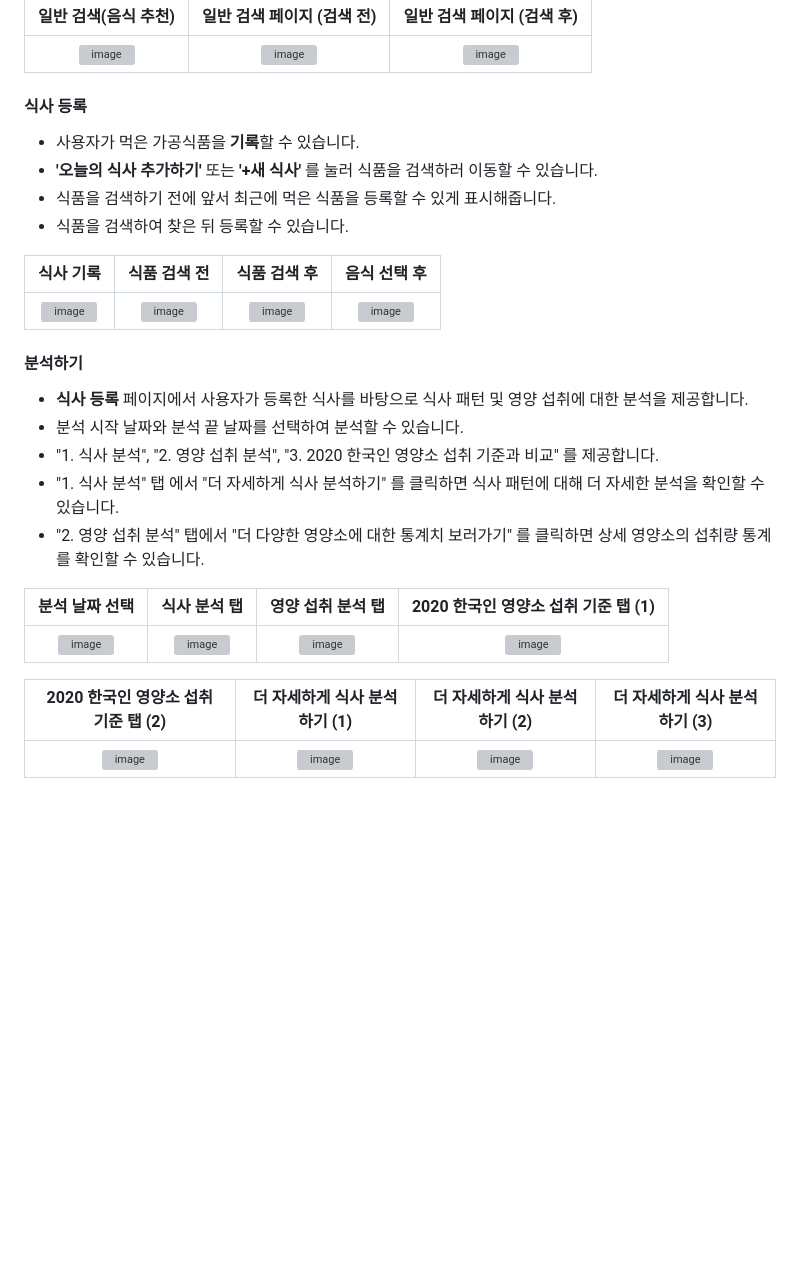
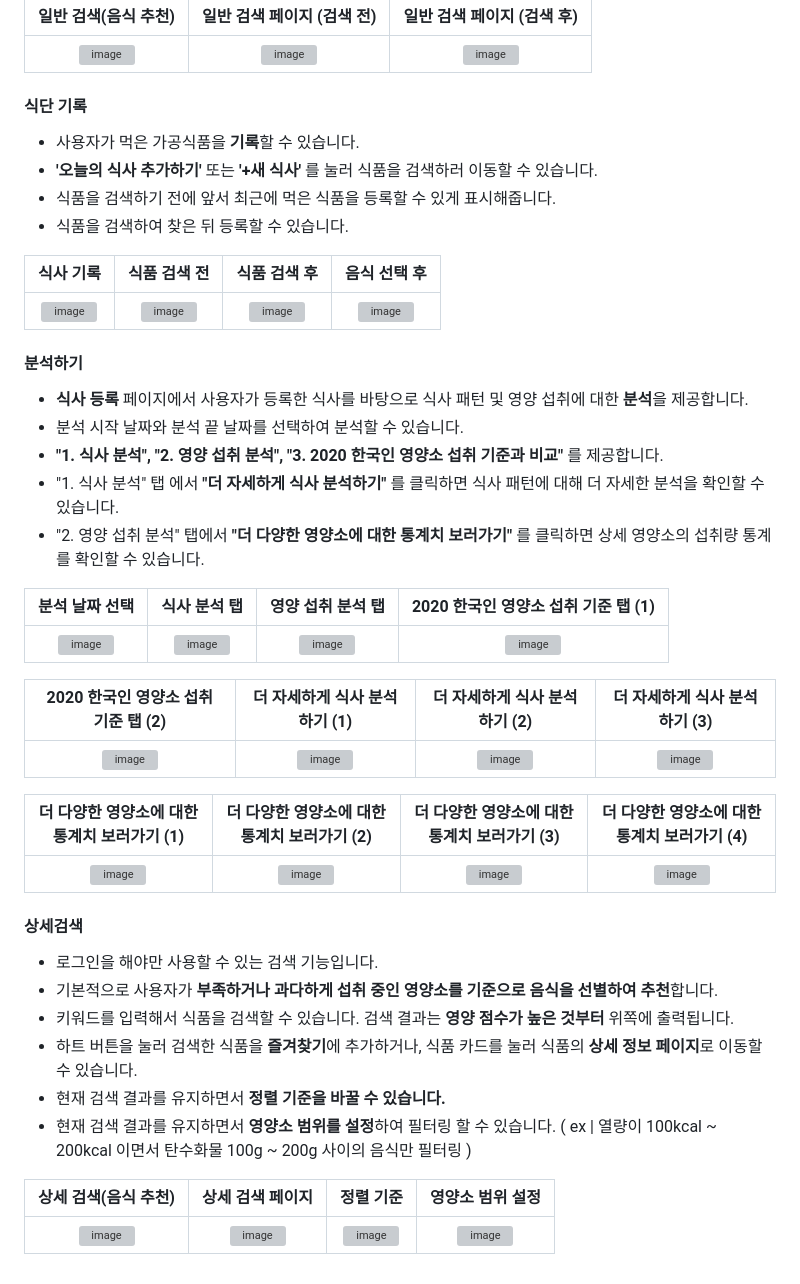
Before and after one commit to pirogramming/Healthtant, a Markdown page: README.md, the part around the change. Rendered like a GitHub page; blank space fills up the shorter version; grey boxes are pictures that could not be loaded.

```diff
--- a/README.md
+++ b/README.md
@@ -92,7 +92,7 @@
 | :------: |  :------: | :------: |
 | <img width="402" height="874" alt="image" src="https://github.com/user-attachments/assets/1cff1cac-7dd9-4c9b-b283-d0477911fdaa" /> | <img width="402" height="874" alt="image" src="https://github.com/user-attachments/assets/2a11c8bd-b724-45c9-846f-f77eb2743ca6" /> | <img width="402" height="874" alt="image" src="https://github.com/user-attachments/assets/abccd912-6fb0-43ef-bcf2-52af9da0a38a" /> |
 
-#### 식사 등록
+#### 식단 기록
 * 사용자가 먹은 가공식품을 **기록**할 수 있습니다.
 * **'오늘의 식사 추가하기'** 또는 **'+새 식사'** 를 눌러 식품을 검색하러 이동할 수 있습니다.
 * 식품을 검색하기 전에 앞서 최근에 먹은 식품을 등록할 수 있게 표시해줍니다.
@@ -103,11 +103,11 @@
 | <img width="402" height="874" alt="image" src="https://github.com/user-attachments/assets/085a99b0-c5f7-4c45-8464-dae1514de5e2" /> | <img width="402" height="874" alt="image" src="https://github.com/user-attachments/assets/1b5ecbd8-ec43-4d68-9bee-3b2704d7efd9" /> | <img width="402" height="874" alt="image" src="https://github.com/user-attachments/assets/06a5ad1a-d7b2-40c4-bd43-1fa00e8eecd0" /> | <img width="402" height="874" alt="image" src="https://github.com/user-attachments/assets/4ed52c81-bb18-4da1-8495-b887e1dab182" /> |
 
 #### 분석하기
-* **식사 등록** 페이지에서 사용자가 등록한 식사를 바탕으로 식사 패턴 및 영양 섭취에 대한 분석을 제공합니다.
+* **식사 등록** 페이지에서 사용자가 등록한 식사를 바탕으로 식사 패턴 및 영양 섭취에 대한 **분석**을 제공합니다.
 * 분석 시작 날짜와 분석 끝 날짜를 선택하여 분석할 수 있습니다.
-* "1. 식사 분석", "2. 영양 섭취 분석", "3. 2020 한국인 영양소 섭취 기준과 비교" 를 제공합니다.
-* "1. 식사 분석" 탭 에서 "더 자세하게 식사 분석하기" 를 클릭하면 식사 패턴에 대해 더 자세한 분석을 확인할 수 있습니다.
-* "2. 영양 섭취 분석" 탭에서 "더 다양한 영양소에 대한 통계치 보러가기" 를 클릭하면 상세 영양소의 섭취량 통계를 확인할 수 있습니다.
+* **"1. 식사 분석", "2. 영양 섭취 분석", "3. 2020 한국인 영양소 섭취 기준과 비교"** 를 제공합니다.
+* "1. 식사 분석" 탭 에서 **"더 자세하게 식사 분석하기"** 를 클릭하면 식사 패턴에 대해 더 자세한 분석을 확인할 수 있습니다.
+* "2. 영양 섭취 분석" 탭에서 **"더 다양한 영양소에 대한 통계치 보러가기"** 를 클릭하면 상세 영양소의 섭취량 통계를 확인할 수 있습니다.
 
 | **분석 날짜 선택** | **식사 분석 탭** | **영양 섭취 분석 탭** | **2020 한국인 영양소 섭취 기준 탭 (1)** |
 | :------: |  :------: | :------: |  :------: |
@@ -116,3 +116,19 @@
 | **2020 한국인 영양소 섭취 기준 탭 (2)** | **더 자세하게 식사 분석하기 (1)** | **더 자세하게 식사 분석하기 (2)** | **더 자세하게 식사 분석하기 (3)** |
 | :------: |  :------: | :------: |  :------: |
 | <img width="402" height="874" alt="image" src="https://github.com/user-attachments/assets/e12385e8-159f-4de3-9dcb-db433315d990" /> | <img width="402" height="874" alt="image" src="https://github.com/user-attachments/assets/dd7016d2-5487-44c0-b219-5034f1b38061" /> | <img width="402" height="874" alt="image" src="https://github.com/user-attachments/assets/6c5dc0a5-c43c-49bb-b4ee-522d2b7ebb75" /> | <img width="402" height="874" alt="image" src="https://github.com/user-attachments/assets/163a49d1-53ca-44c0-be5e-110feb085613" /> |
+
+| **더 다양한 영양소에 대한 통계치 보러가기** (1) | **더 다양한 영양소에 대한 통계치 보러가기** (2) | **더 다양한 영양소에 대한 통계치 보러가기** (3) | **더 다양한 영양소에 대한 통계치 보러가기** (4) |
+| :------: |  :------: | :------: |  :------: |
+| <img width="402" height="874" alt="image" src="https://github.com/user-attachments/assets/5edabd1e-7ad6-4278-8797-ed30e2a2fd25" /> | <img width="402" height="874" alt="image" src="https://github.com/user-attachments/assets/e701993d-c550-4572-a65b-5185373b6048" /> | <img width="402" height="874" alt="image" src="https://github.com/user-attachments/assets/2d99dfd1-11c7-4d0e-9235-a3c2db0c4cca" /> | <img width="402" height="874" alt="image" src="https://github.com/user-attachments/assets/5d7e3e88-318d-4a03-aaec-c42a5f50f51c" /> |
+
+#### 상세검색
+* 로그인을 해야만 사용할 수 있는 검색 기능입니다.
+* 기본적으로 사용자가 **부족하거나 과다하게 섭취 중인 영양소를 기준으로 음식을 선별하여 추천**합니다.
+* 키워드를 입력해서 식품을 검색할 수 있습니다. 검색 결과는 **영양 점수가 높은 것부터** 위쪽에 출력됩니다.
+* 하트 버튼을 눌러 검색한 식품을 **즐겨찾기**에 추가하거나, 식품 카드를 눌러 식품의 **상세 정보 페이지**로 이동할 수 있습니다.
+* 현재 검색 결과를 유지하면서 **정렬 기준을 바꿀 수 있습니다.**
+* 현재 검색 결과를 유지하면서 **영양소 범위를 설정**하여 필터링 할 수 있습니다. ( ex | 열량이 100kcal ~ 200kcal 이면서 탄수화물 100g ~ 200g 사이의 음식만 필터링 )
+
+| **상세 검색(음식 추천)** | **상세 검색 페이지** | **정렬 기준** | **영양소 범위 설정** |
+| :------: |  :------: | :------: |  :------: |
+| <img width="402" height="874" alt="image" src="https://github.com/user-attachments/assets/8ebc9190-9cd7-4680-b269-f1c16ee0f3c2" /> | <img width="402" height="874" alt="image" src="https://github.com/user-attachments/assets/42385a51-eb98-4b68-8526-8ced4e68cf08" /> | <img width="402" height="874" alt="image" src="https://github.com/user-attachments/assets/5c6b8de0-b19e-46e5-8810-d38250128941" /> | <img width="402" height="874" alt="image" src="https://github.com/user-attachments/assets/2ed696bc-c3d3-4177-b855-da308a50ecf1" /> |
```
